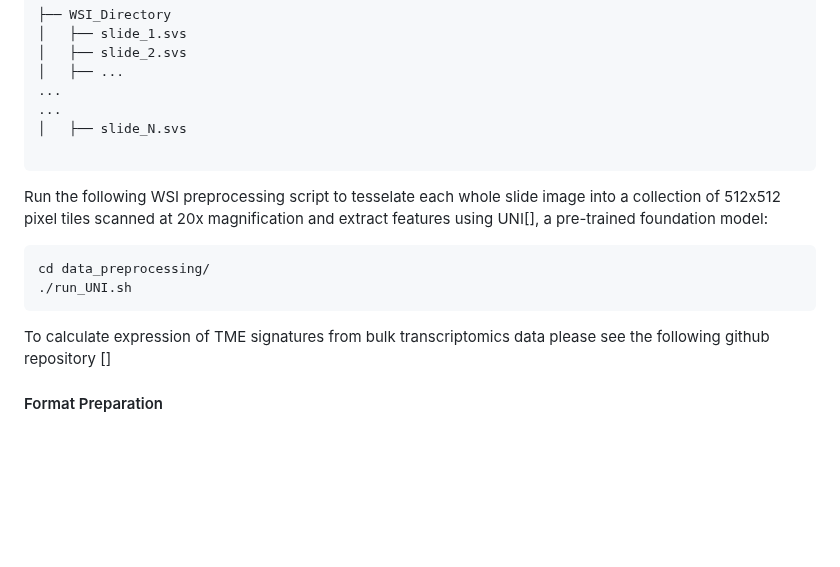
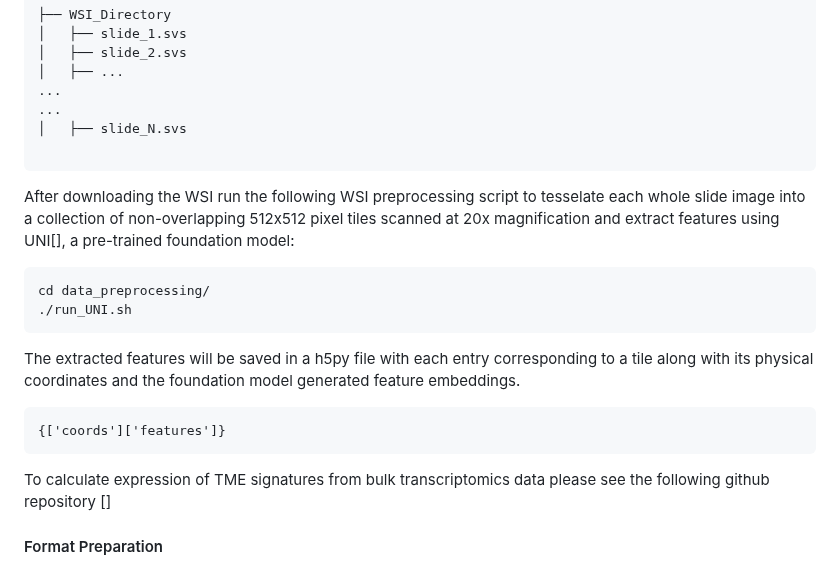
Before and after one commit to spatkar94/HistoTME, a Markdown page: README.md, the part around the change. GitHub-like rendering; blank space fills up the shorter version.

````diff
--- a/README.md
+++ b/README.md
@@ -30,14 +30,17 @@ The TCGA and CPTAC whole slide imaging data can be found in the following links:
 │   ├── slide_N.svs
 
 ```
-Run the following WSI preprocessing script to tesselate each whole slide image into a collection of 512x512 pixel tiles scanned at 20x magnification and extract features using UNI[], a pre-trained foundation model:
+After downloading the WSI run the following WSI preprocessing script to tesselate each whole slide image into a collection of non-overlapping 512x512 pixel tiles scanned at 20x magnification and extract features using UNI[], a pre-trained foundation model:
 ```
 cd data_preprocessing/
 ./run_UNI.sh
 ```
+The extracted features will be saved in a h5py file with each entry corresponding to a tile along with its physical coordinates and the foundation model generated feature embeddings.
+```
+{['coords']['features']}
+```
 
 To calculate expression of TME signatures from bulk transcriptomics data please see the following github repository []
-
 
 #### Format Preparation
 The extracted features should be in h5py file format to be read. A csv containing both TCGA and CPTAC cohorts should then be made with the transcriptomic-derived TME signatures and a file path to the extracted features. See HistoTME_regression/sample_data.csv for an example.
````
